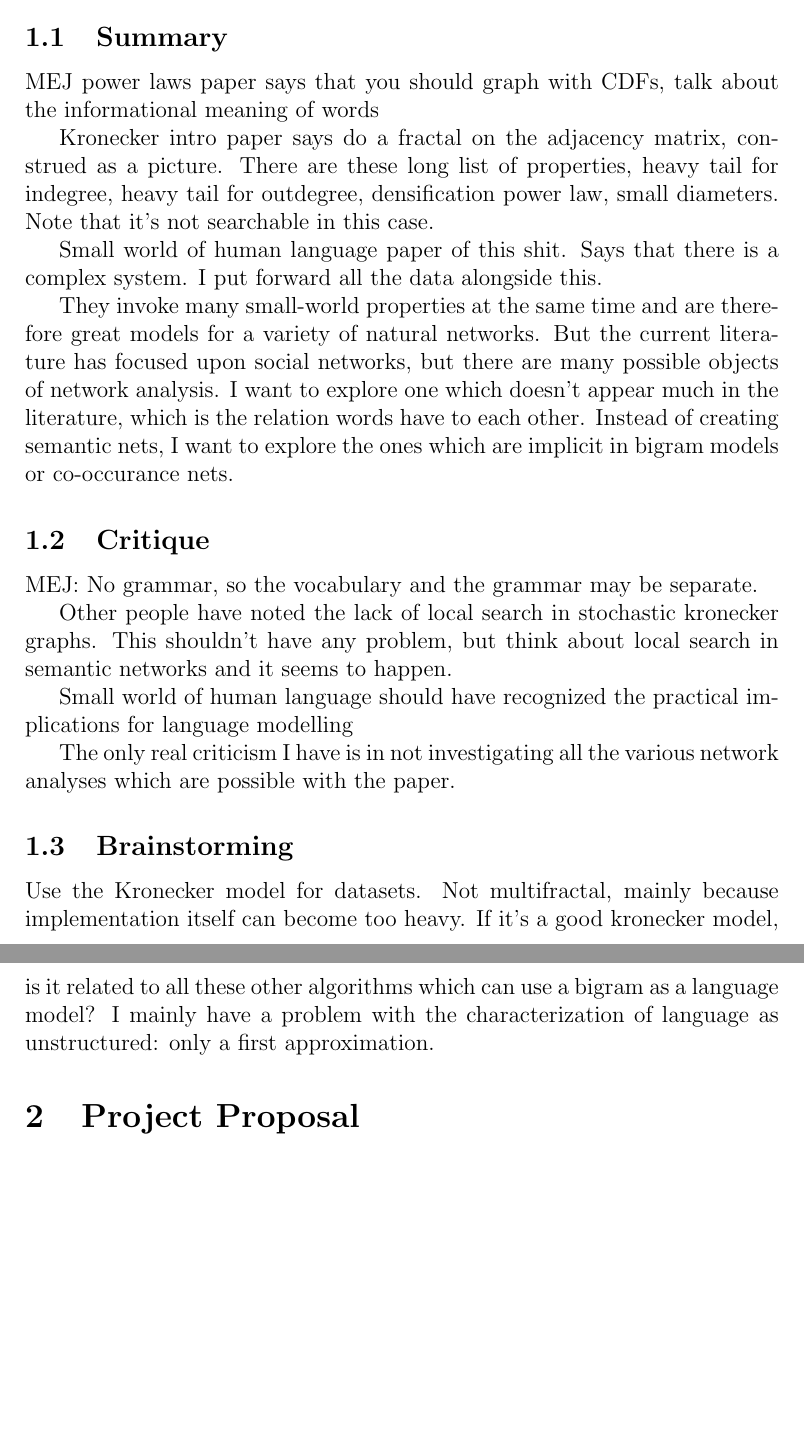
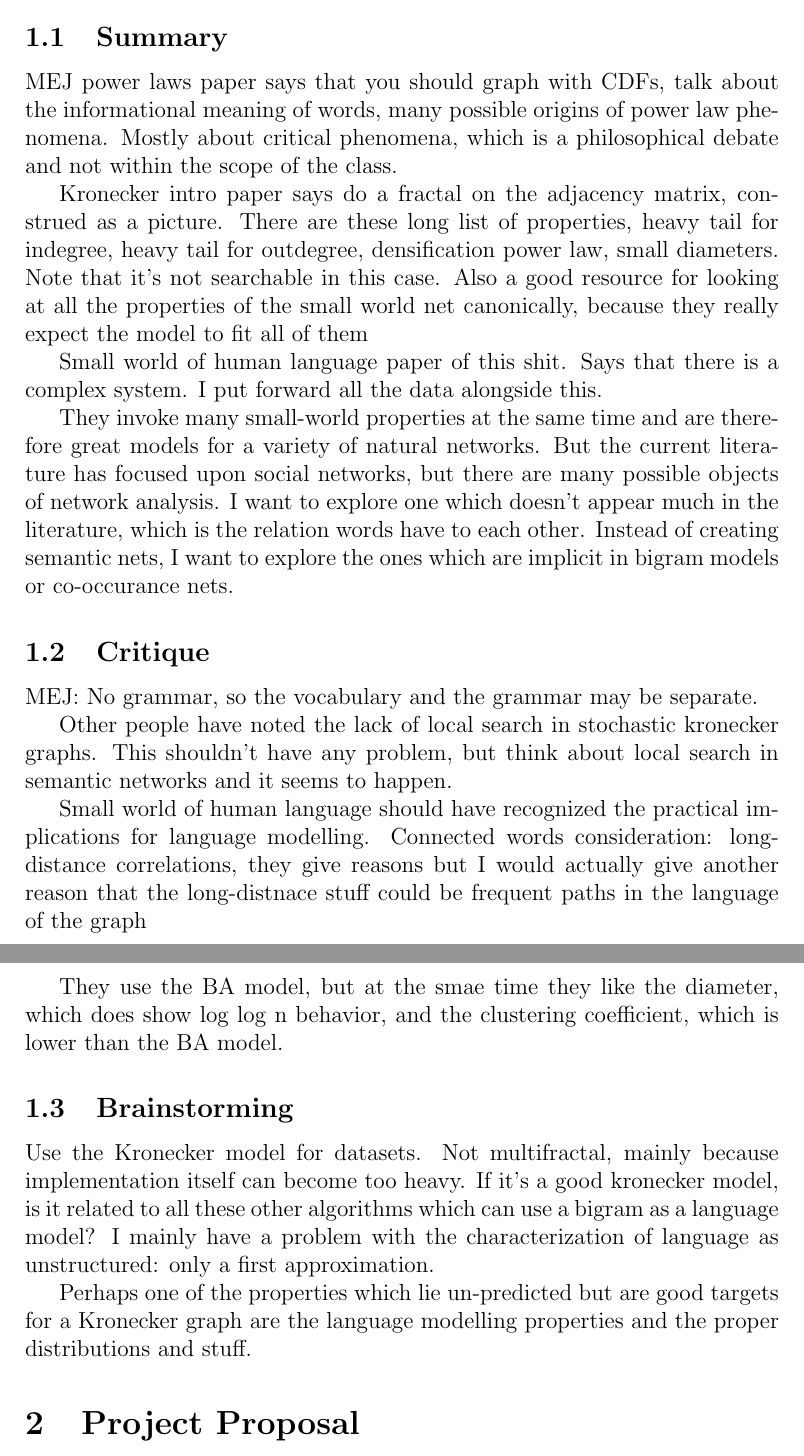
Before and after one commit to howonlee/kroneckerText, a LaTeX document (reading_response.tex): two parts of pages 1 and 2 of 2, joined at a grey line, cut so that both start at the same text, the shorter picture padded with empty space. Compiled offline with pdfLaTeX.

Commit message:
reading response

```diff
--- a/reading_response.tex
+++ b/reading_response.tex
@@ -12,9 +12,9 @@ MEJ Newman power laws paper, Kronecker intro paper, Small World of Human Languag
 
 \subsection{Summary}
 %What was the main technical content of the papers?
-MEJ power laws paper says that you should graph with CDFs, talk about the informational meaning of words
+MEJ power laws paper says that you should graph with CDFs, talk about the informational meaning of words, many possible origins of power law phenomena. Mostly about critical phenomena, which is a philosophical debate and not within the scope of the class.
 
-Kronecker intro paper says do a fractal on the adjacency matrix, construed as a picture. There are these long list of properties, heavy tail for indegree, heavy tail for outdegree, densification power law, small diameters. Note that it's not searchable in this case.
+Kronecker intro paper says do a fractal on the adjacency matrix, construed as a picture. There are these long list of properties, heavy tail for indegree, heavy tail for outdegree, densification power law, small diameters. Note that it's not searchable in this case. Also a good resource for looking at all the properties of the small world net canonically, because they really expect the model to fit all of them
 
 Small world of human language paper of this shit. Says that there is a complex system. I put forward all the data alongside this.
 
@@ -29,15 +29,18 @@ MEJ: No grammar, so the vocabulary and the grammar may be separate.
 Other people have noted the lack of local search in stochastic kronecker graphs. This shouldn't have any problem, but think about local search in semantic networks and it seems to happen.
 %Was anything particularly unrealistic?
 
-Small world of human language should have recognized the practical implications for language modelling
+Small world of human language should have recognized the practical implications for language modelling. Connected words consideration: long-distance correlations, they give reasons but I would actually give another reason that the long-distnace stuff could be frequent paths in the language of the graph
 
-The only real criticism I have is in not investigating all the various network analyses which are possible with the paper.
+They use the BA model, but at the smae time they like the diameter, which does show log log n behavior, and the clustering coefficient, which is lower than the BA model.
+
 \subsection{Brainstorming}
 %What are promising further research questions in the direction of the papers?
 %How could they be pursued?
 %An idea of a better model for something? A better algorithm? A test of an algo or model on a dataset?
 
 Use the Kronecker model for datasets. Not multifractal, mainly because implementation itself can become too heavy. If it's a good kronecker model, is it related to all these other algorithms which can use a bigram as a language model? I mainly have a problem with the characterization of language as unstructured: only a first approximation.
+
+Perhaps one of the properties which lie un-predicted but are good targets for a Kronecker graph are the language modelling properties and the proper distributions and stuff.
 
 \section{Project Proposal}
 %% test of a model or algorithm on a dataset or on simulated data
```
